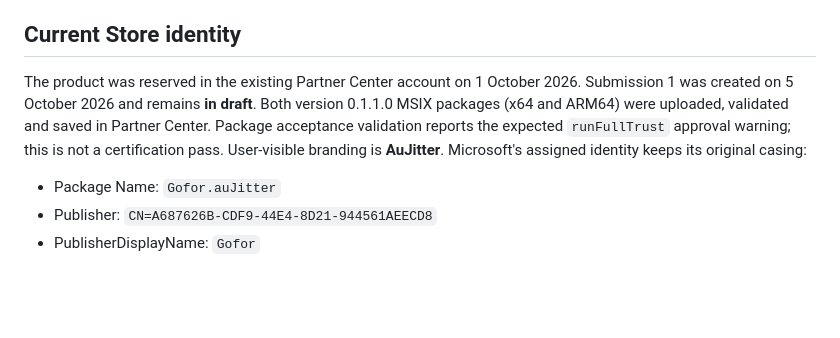
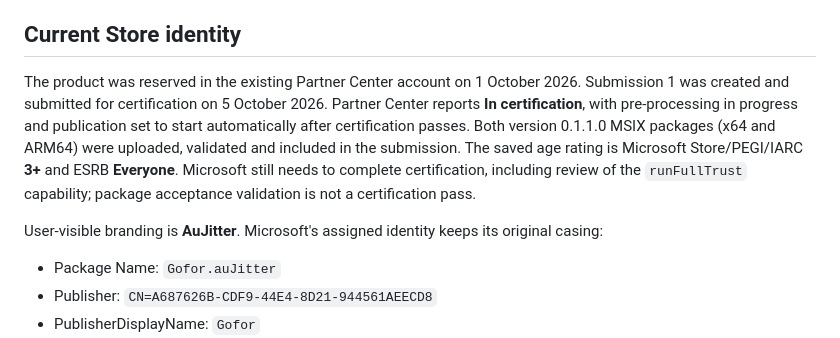
Before and after one commit to peppermintish/aujitter, a Markdown page: docs/packaging.md, the part around the change. Rendered like a GitHub page; blank space fills up the shorter version.

Commit message:
docs: record first Microsoft Store submission

```diff
--- a/docs/packaging.md
+++ b/docs/packaging.md
@@ -12,7 +12,9 @@ Every push and pull request runs validation; successful package jobs upload down
 
 ## Current Store identity
 
-The product was reserved in the existing Partner Center account on 1 October 2026. Submission 1 was created on 5 October 2026 and remains **in draft**. Both version 0.1.1.0 MSIX packages (x64 and ARM64) were uploaded, validated and saved in Partner Center. Package acceptance validation reports the expected `runFullTrust` approval warning; this is not a certification pass. User-visible branding is **AuJitter**. Microsoft's assigned identity keeps its original casing:
+The product was reserved in the existing Partner Center account on 1 October 2026. Submission 1 was created and submitted for certification on 5 October 2026. Partner Center reports **In certification**, with pre-processing in progress and publication set to start automatically after certification passes. Both version 0.1.1.0 MSIX packages (x64 and ARM64) were uploaded, validated and included in the submission. The saved age rating is Microsoft Store/PEGI/IARC **3+** and ESRB **Everyone**. Microsoft still needs to complete certification, including review of the `runFullTrust` capability; package acceptance validation is not a certification pass.
+
+User-visible branding is **AuJitter**. Microsoft's assigned identity keeps its original casing:
 
 - Package Name: `Gofor.auJitter`
 - Publisher: `CN=A687626B-CDF9-44E4-8D21-944561AEECD8`
```
